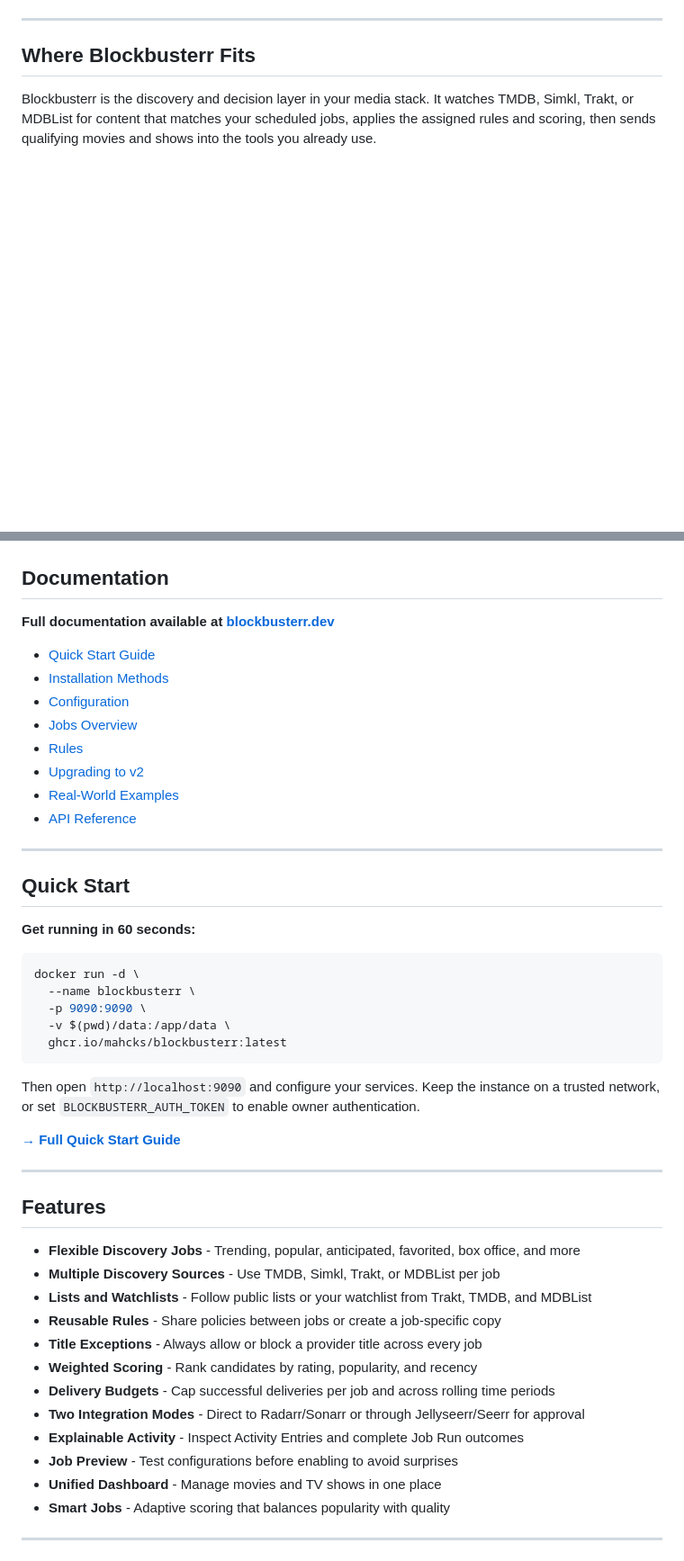
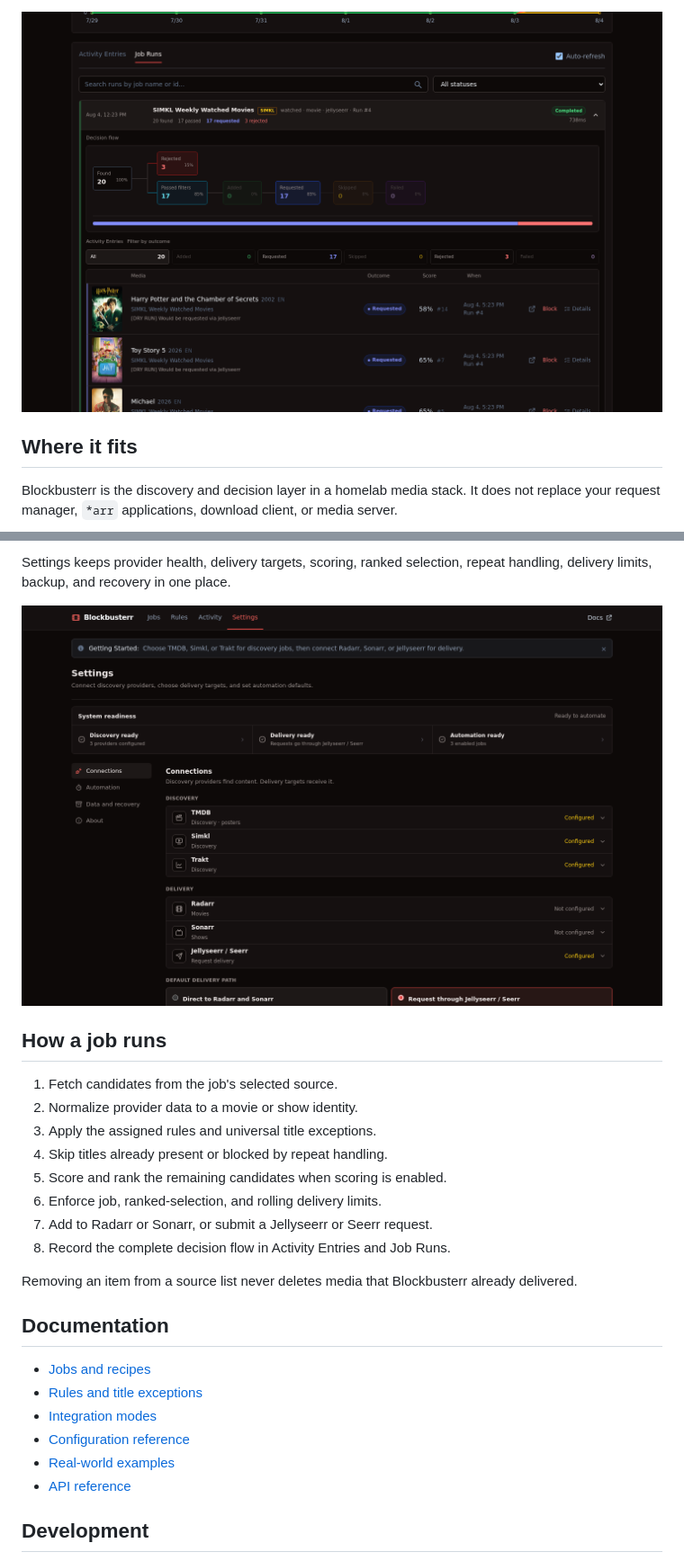
Before and after one commit to Mahcks/blockbusterr, a Markdown page: README.md, 2 parts joined by grey strips. Shown at 90% size. GitHub-like rendering; pictures changed too: docs/src/assets/job_runs.png (added), docs/src/assets/settings.png; blank space fills up the shorter version.

````diff
--- a/README.md
+++ b/README.md
@@ -13,10 +13,10 @@ Blockbusterr discovers movies and shows worth watching, evaluates them with reus
 [![Discord](https://img.shields.io/discord/1463322126999097386?label=Discord&logo=discord&color=5865F2)](https://discord.com/invite/c8vb3VZqmg)
 
----
+![A completed Blockbusterr job run showing its decision flow and media results](docs/src/assets/job_runs.png)
 
-## Where Blockbusterr Fits
+## Where it fits
 
-Blockbusterr is the discovery and decision layer in your media stack. It watches TMDB, Simkl, Trakt, or MDBList for content that matches your scheduled jobs, applies the assigned rules and scoring, then sends qualifying movies and shows into the tools you already use.
+Blockbusterr is the discovery and decision layer in a homelab media stack. It does not replace your request manager, `*arr` applications, download client, or media server.
 
 ```mermaid
 flowchart LR
@@ -36,51 +103,29 @@ Blockbusterr does not replace your request manager, `*arr` apps, download client
+Settings keeps provider health, delivery targets, scoring, ranked selection, repeat handling, delivery limits, backup, and recovery in one place.
+
+![Blockbusterr connection settings and system readiness](docs/src/assets/settings.png)
+
+## How a job runs
+
+1. Fetch candidates from the job's selected source.
+2. Normalize provider data to a movie or show identity.
+3. Apply the assigned rules and universal title exceptions.
+4. Skip titles already present or blocked by repeat handling.
+5. Score and rank the remaining candidates when scoring is enabled.
+6. Enforce job, ranked-selection, and rolling delivery limits.
+7. Add to Radarr or Sonarr, or submit a Jellyseerr or Seerr request.
+8. Record the complete decision flow in Activity Entries and Job Runs.
+
+Removing an item from a source list never deletes media that Blockbusterr already delivered.
 
 ## Documentation
 
-**Full documentation available at [blockbusterr.dev](https://blockbusterr.dev/)**
+- [Jobs and recipes](https://blockbusterr.dev/concepts/jobs/)
+- [Rules and title exceptions](https://blockbusterr.dev/concepts/rules/)
+- [Integration modes](https://blockbusterr.dev/concepts/integration-modes/)
+- [Configuration reference](https://blockbusterr.dev/getting-started/configuration/)
+- [Real-world examples](https://blockbusterr.dev/examples/use-cases/)
+- [API reference](https://blockbusterr.dev/api/overview/)
 
-- [Quick Start Guide](https://blockbusterr.dev/getting-started/quickstart/)
-- [Installation Methods](https://blockbusterr.dev/getting-started/installation/)
-- [Configuration](https://blockbusterr.dev/getting-started/configuration/)
-- [Jobs Overview](https://blockbusterr.dev/concepts/jobs/)
-- [Rules](https://blockbusterr.dev/concepts/filters/)
-- [Upgrading to v2](https://blockbusterr.dev/getting-started/upgrading-to-v2/)
-- [Real-World Examples](https://blockbusterr.dev/examples/use-cases/)
-- [API Reference](https://blockbusterr.dev/api/overview/)
-
----
-
-## Quick Start
-
-**Get running in 60 seconds:**
+## Development
 
 ```bash
-docker run -d \
-  --name blockbusterr \
-  -p 9090:9090 \
-  -v $(pwd)/data:/app/data \
-  ghcr.io/mahcks/blockbusterr:latest
-```
-
-Then open `http://localhost:9090` and configure your services. Keep the instance on a trusted network, or set `BLOCKBUSTERR_AUTH_TOKEN` to enable owner authentication.
-
-**[→ Full Quick Start Guide](https://blockbusterr.dev/getting-started/quickstart/)**
-
----
-
-## Features
-
-- **Flexible Discovery Jobs** - Trending, popular, anticipated, favorited, box office, and more
-- **Multiple Discovery Sources** - Use TMDB, Simkl, Trakt, or MDBList per job
-- **Lists and Watchlists** - Follow public lists or your watchlist from Trakt, TMDB, and MDBList
-- **Reusable Rules** - Share policies between jobs or create a job-specific copy
-- **Title Exceptions** - Always allow or block a provider title across every job
-- **Weighted Scoring** - Rank candidates by rating, popularity, and recency
-- **Delivery Budgets** - Cap successful deliveries per job and across rolling time periods
-- **Two Integration Modes** - Direct to Radarr/Sonarr or through Jellyseerr/Seerr for approval
-- **Explainable Activity** - Inspect Activity Entries and complete Job Run outcomes
-- **Job Preview** - Test configurations before enabling to avoid surprises
-- **Unified Dashboard** - Manage movies and TV shows in one place
-- **Smart Jobs** - Adaptive scoring that balances popularity with quality
-
----
-
````
Also changed, not shown: other parts of README.md (+84 -133 lines), docs/src/assets/activity_log_preview.png, docs/src/assets/jobs.png, docs/src/assets/rules.png, 6 other files.
